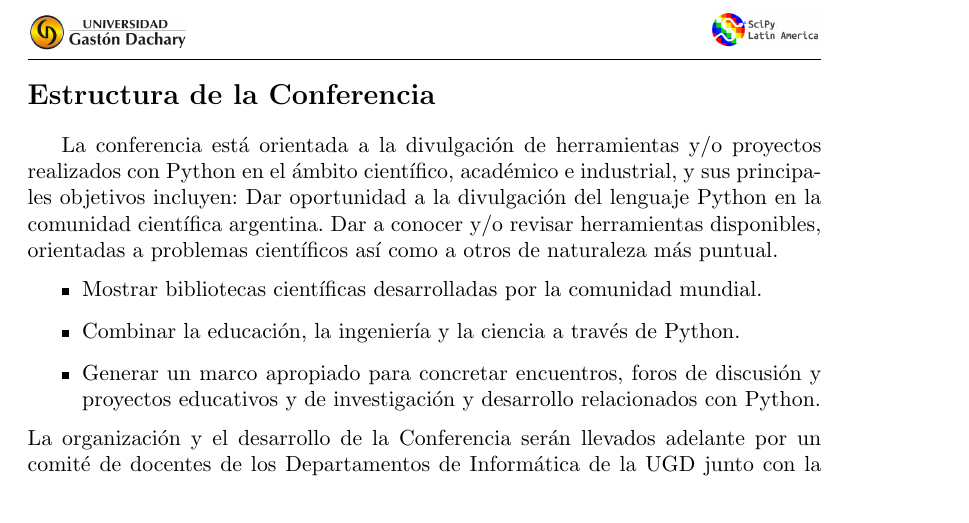
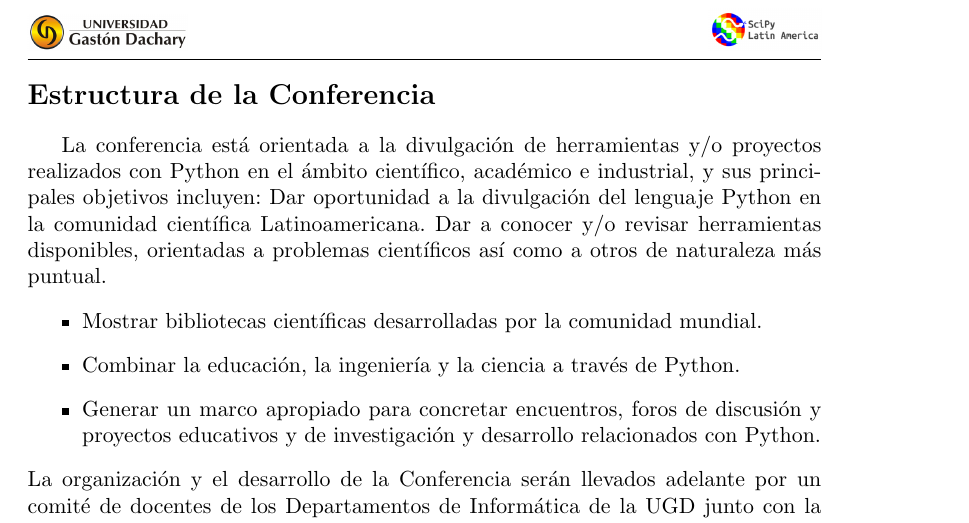
Before and after one commit to scipy-latinamerica/scipyla2015, a LaTeX document (sponsor_prospectus/sponsors.tex): part of page 2 of 3, cut so that both start at the same text. Compiled offline with pdfLaTeX.

Commit message:
Change from 'argentina' to 'Latinoamericana'

```diff
--- a/sponsor_prospectus/sponsors.tex
+++ b/sponsor_prospectus/sponsors.tex
@@ -79,7 +79,7 @@ Por la Comisión Organizadora Local \\
     La conferencia está orientada a la divulgación de herramientas y/o
     proyectos realizados con Python en el ámbito científico, académico e
     industrial, y sus principales objetivos incluyen: Dar oportunidad a la
-    divulgación del lenguaje Python en la comunidad científica argentina.
+    divulgación del lenguaje Python en la comunidad científica Latinoamericana.
     Dar a conocer y/o revisar herramientas disponibles, orientadas a problemas
     científicos así como a otros de naturaleza más puntual.
   \begin{itemize}
```
